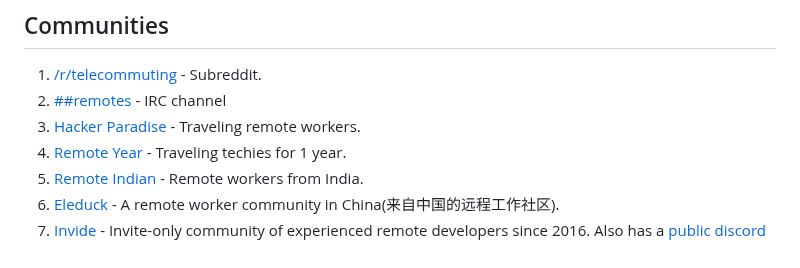
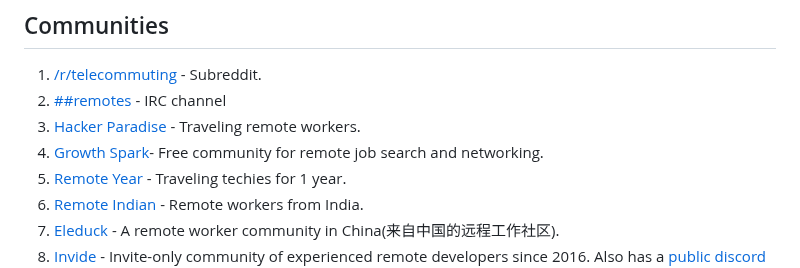
Before and after one commit to lukasz-madon/awesome-remote-job, a Markdown page: README.md, the part around the change. GitHub-like rendering.

Commit message:
Add Community Growth Spark.md

```diff
--- a/README.md
+++ b/README.md
@@ -512,6 +512,7 @@ A curated list of awesome [remote working](https://en.wikipedia.org/wiki/Telecom
   1. [/r/telecommuting](https://www.reddit.com/r/telecommuting/?rdt=54904) - Subreddit.
   1. [##remotes](https://github.com/remotesclub/remotes) - IRC channel
   1. [Hacker Paradise](https://www.hackerparadise.org/) - Traveling remote workers.
+  1. [Growth Spark](https://growthspark.solutions/pages/join-our-online-support-community)- Free community for remote job search and networking.
   1. [Remote Year](https://www.remoteyear.com/) - Traveling techies for 1 year.
   1. [Remote Indian](https://remoteindian.com/) - Remote workers from India.
   1. [Eleduck](https://eleduck.com) - A remote worker community in China(来自中国的远程工作社区).
```
